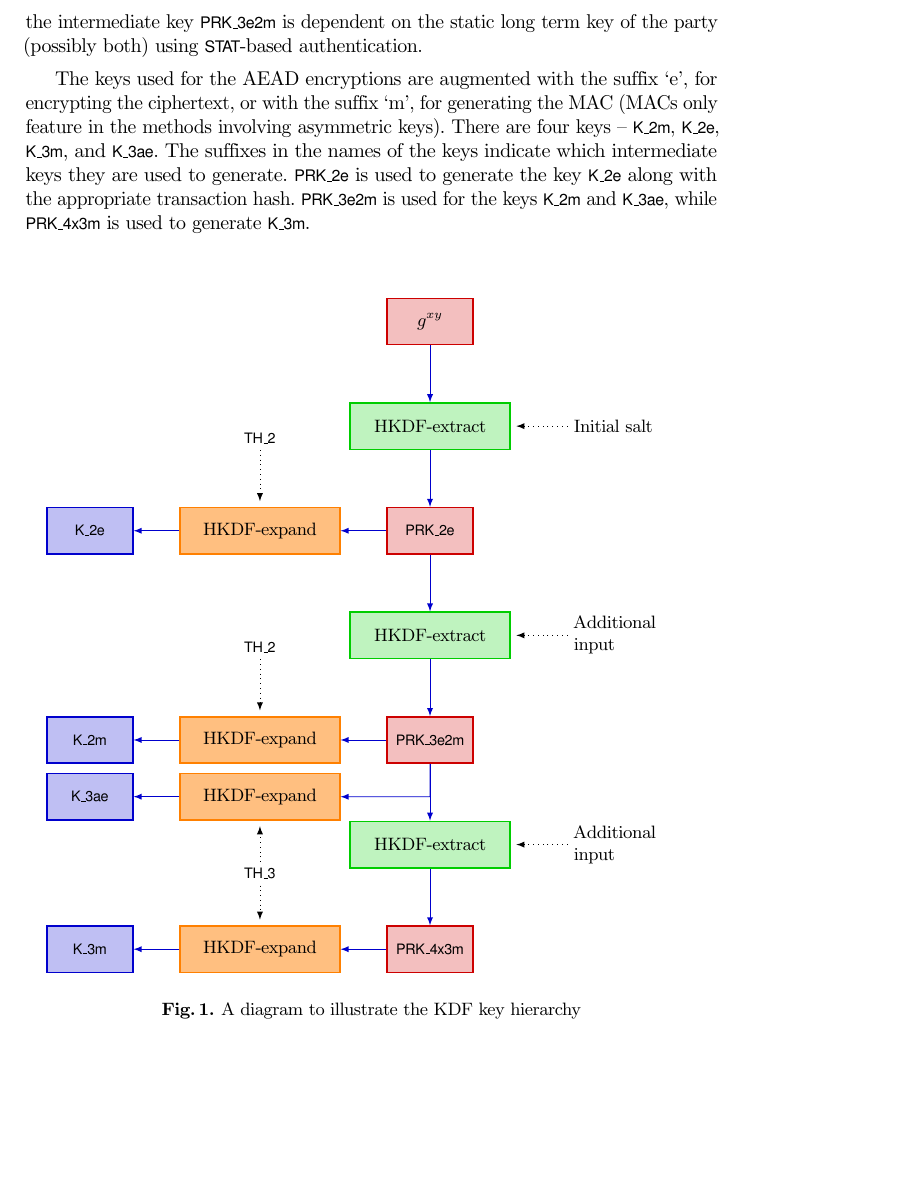
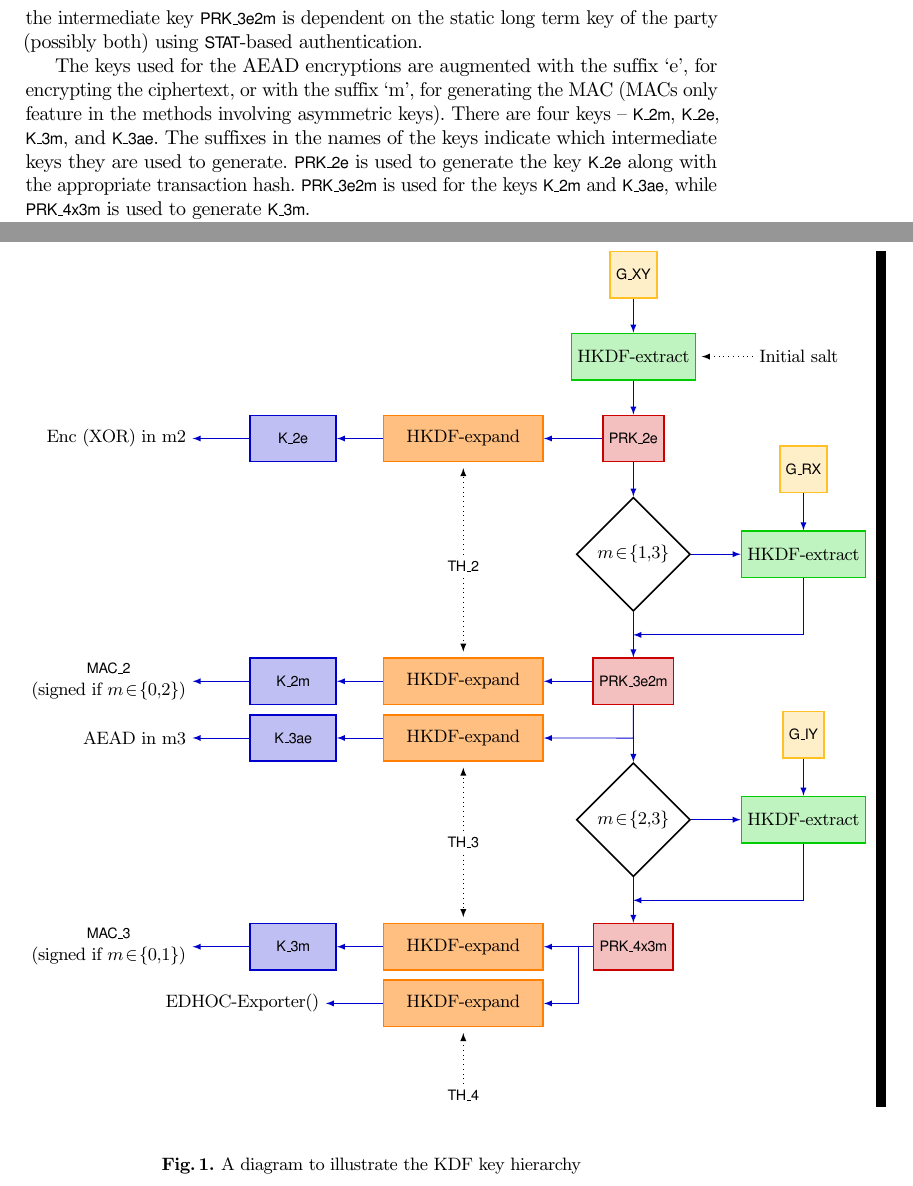
Before and after one commit to hoheinzollern/EDHOC-Verification, a LaTeX paper (models/edhoc/draftedhoc-20200301/report/main.tex, which reads models/edhoc/draftedhoc-20200301/report/kdfdiagram.tex, models/edhoc/draftedhoc-20200301/report/macros.tex): part of page 7 of 33 before the commit and two parts of pages 7 and 8 of 33 after it, the two joined at a grey line, cut so that both start at the same text, the shorter picture padded with empty space. Compiled offline with pdfLaTeX.

Commit message:
Added changes to KDF diagram

```diff
--- a/models/edhoc/draftedhoc-20200301/report/kdfdiagram.tex
+++ b/models/edhoc/draftedhoc-20200301/report/kdfdiagram.tex
@@ -3,7 +3,7 @@
 \begin{tikzpicture}[%
     >=latex,              % Nice arrows; your taste may be different
     start chain=going below,    % General flow is top-to-bottom
-    node distance=10mm and 60mm, % Global setup of box spacing
+    node distance=6mm and 60mm, % Global setup of box spacing
     every join/.style={norm},   % Default linetype for connecting boxes
     ]
 % -------------------------------------------------
@@ -14,27 +14,36 @@
 terminput/.style={rounded corners, text width=6em},
 term/.style={rounded corners},
   base/.style={draw, thick, on chain, on grid, align=center, minimum height=6ex},
-  prk/.style={base, draw=Red3, fill=Red3!25, rectangle, text width=4em},
+  dhk/.style={base, draw=Goldenrod1, fill=Goldenrod1!25, rectangle},
+  prk/.style={base, draw=Red3, fill=Red3!25, rectangle},
   %hkdfext/.style={base, draw=Green3, fill=Green3!25, isosceles triangle, isosceles triangle apex angle=60, anchor=base, shape border rotate=-90, text width=6em},
-  hkdfext/.style={base, draw=Green3, fill=Green3!25, rectangle, text width=8em},
+  hkdfext/.style={base, draw=Green3, fill=Green3!25, rectangle},
   %hkdfexp/.style={base, draw=orange, fill=orange!50, isosceles triangle, isosceles triangle apex angle=60, anchor=base, shape border rotate=-90, text width=6em},
   hkdfexp/.style={base, draw=orange, fill=orange!50, rectangle, text width=8em},
   keyb/.style={base, draw=Blue3, fill=Blue3!25, rectangle, text width=4em},
   % -------------------------------------------------
   norm/.style={->, draw, Blue3},
-}
+  cond/.style={base, draw=black, fill=white, diamond},
+  txt/.style={base, draw=none, fill=none}
+  }
 % -------------------------------------------------
 % Start by placing the nodes
-\node [prk] (p0) {$g^{xy}$};
+\node [dhk] (p0) {$\mGxy$};
 \node [hkdfext, join] (h1) {\mHkdfExtract};
 \node [prk, join] (p2) {\mPRKtwo};
-\node [hkdfext, join] (h3) {\mHkdfExtract};
-\node [prk, join] (p3) {\mPRKthree};
-\node [hkdfext, join] (h5) {\mHkdfExtract};
-\node [prk, join] (p4) {\mPRKfour};
+\node [cond, join] (c1) {$m \in \{1, 3\}$};
+
+\node [prk, join, below=8mm of c1.south] (p3) {\mPRKthree};
+\node [cond, join, below=10mm of p3.south] (c2) {$m \in \{2, 3\}$};
+\node [prk, join, below=8mm of c2.south] (p4) {\mPRKfour};
+
+\node [hkdfext, right=3cm of c1] (h3) {\mHkdfExtract};
+\node [hkdfext, right=3cm of c2] (h5) {\mHkdfExtract};
 
 \node [hkdfexp, shape border rotate=180, left= 3cm of p4] (h6) {\mHkdfExpand};
 \node [keyb, join, left=3cm of h6] (k3) {\mKthreem};
+\node [hkdfexp, shape border rotate=180, below= 1cm of h6] (h9) {\mHkdfExpand};
+\node [txt, join, left=1cm of h9.west] (t4) {EDHOC-Exporter()};
 
 \node [hkdfexp, shape border rotate=180, left= 3cm of p3] (h4) {\mHkdfExpand};
 \node [keyb, join, left=3cm of h4] (k2) {\mKtwom};
@@ -44,44 +53,50 @@ term/.style={rounded corners},
 
 \node [hkdfexp, shape border rotate=180, below= 1cm of h4] (h8) {\mHkdfExpand};
 \node [keyb, below=1cm of k2] (k2b) {\mKthreeae};
-%\node [draw=none, fill=none, below=0.5cm of h4] (dummy) {};
+
+\node [txt, left=1cm of k1.west] (t1) {Enc (XOR) in m2};
+\node [txt, left=1cm of k2.west] (t2) {\mMactwo\\ (signed if $m \in \{0,2\}$)};
+\node [txt, left=1cm of k2b.west] (t2b) {\mAead\ in m3};
+\node [txt, left=1cm of k3.west] (t3) {\mMacthree\\ (signed if $m \in \{0,1\}$)};
+
+\draw [->, norm] (k1.west) -- (t1.east);
+\draw [->, norm] (k2.west) -- (t2.east);
+\draw [->, norm] (k2b.west) -- (t2b.east);
+\draw [->, norm] (k3.west) -- (t3.east);
 
 \draw [->, norm] (p3.south) -- ++(0,-0.58) -- (h8);
 \draw [->, norm] (h8) -- (k2b);
 \draw [->, norm] (p2) -- (h2);
+\draw [->, norm] (c1) -- (h3);
+\draw [->, norm] (h3.south) -- ++(0,-1) -- ++(-3,0);
 \draw [->, norm] (p3) -- (h4);
+\draw [->, norm] (c2) -- (h5);
+\draw [->, norm] (h5.south) -- ++(0,-1) -- ++(-3,0);
 \draw [->, norm] (p4) -- (h6);
-%\node [term, fill=Green3!25, below = -1.3cm of h1] (h1name) {\mHkdfExtract};
-%\node [term, left = 1cm of h1name] (u1) {H1};
-%\draw [->, dotted, shorten >=1mm] (u1) -- (h1name);
+\draw [->, norm] (p4.west) ++(-0.25,-0) -- ++(0,-1) -- (h9.east);
+
 \node [terminput, right = 1cm of h1] (u1) {Initial salt};
 \draw [->, dotted, shorten >=1mm] (u1) -- (h1);
 
-%\node [term, fill=Green3!25, below = -1.3cm of h3] (h3name) {\mHkdfExtract};
-%\node [term, left = 1cm of h3name] (u2) {H2};
-%\draw [->, dotted, shorten >=1mm] (u2) -- (h3name);
-\node [terminput, right = 1cm of h3] (u2) {Additional input};
-\draw [->, dotted, shorten >=1mm] (u2) -- (h3);
 
-\node [terminput, right = 1cm of h5] (u3) {Additional input};
-\draw [->, dotted, shorten >=1mm] (u3) -- (h5);
+\node [dhk, above = 1.5cm of h3] (u2) {$\mGrx$};
+\draw [->, norm] (u2.south) -- (h3.north);
+
+\node [dhk, above = 1.5cm of h5] (u3) {$\mGiy$};
+\draw [->, norm] (u3.south) -- (h5.north);
 
 
-%\node [term, fill=orange!50, below = -0.9cm of h2] (h2name) {\mHkdfExpand};
-%\node [term, above = 1cm of h2name] (u3) {H3};
-%\draw [->, dotted, shorten >=1mm] (u3) -- (h2);
-\node [term, above = 1cm of h2] (u4) {\mTHtwo};
-\draw [->, dotted, shorten >=1mm] (u4) -- (h2);
+\node [term, above = 1.4cm of h4] (u5) {\mTHtwo};
+\draw [->, dotted, shorten >=1mm] (u5) -- (h4);
+\draw [->, dotted, shorten >=1mm] (u5) -- (h2);
 
-%\node [term, fill=orange!50, below = -0.9cm of h4] (h4name) {\mHkdfExpand};
-%\node [term, above = 1cm of h4name] (u5) {H5};
-%\draw [->, dotted, shorten >=1mm] (u5) -- (h4);
-\node [term, above = 1cm of h4] (u5) {\mTHtwo};
-\draw [->, dotted, shorten >=1mm] (u5) -- (h4);
-
-\node [term, above = 0.7cm of h6] (u6) {\mTHthree};
+\node [term, above = 1.2cm of h6] (u6) {\mTHthree};
 \draw [->, dotted, shorten >=1mm] (u6) -- (h6);
 \draw [->, dotted, shorten >=1mm] (u6) -- (h8);
+
+\node [term, below= 1cm of h9] (u7) {\mTHfour};
+\draw [->, dotted, shorten >=1mm] (u7) -- (h9);
+
 %
 % -------------------------------------------------
 %
--- a/models/edhoc/draftedhoc-20200301/report/macros.tex
+++ b/models/edhoc/draftedhoc-20200301/report/macros.tex
@@ -104,6 +104,8 @@
 \newcommand{\mCredr}{\mConstStyle{CRED\_R}}
 \newcommand{\mHash}{\mConstStyle{H}}
 
+\newcommand{\mTHfour}{\mConstStyle{TH\_4}}
+
 \newcommand{\mMactwo}{\mConstStyle{MAC\_2}}
 \newcommand{\mMacthree}{\mConstStyle{MAC\_3}}
 
```
Also changed, not shown: models/edhoc/draftedhoc-20200301/report/kdfdiagram.tex (16 more changed lines).
